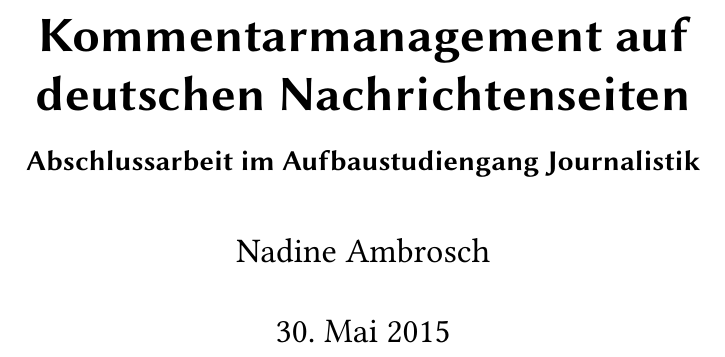
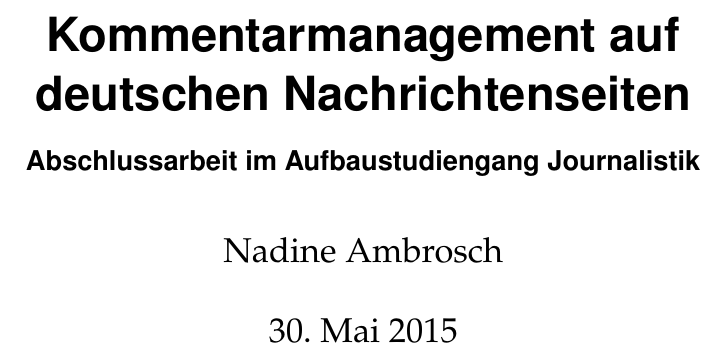
Before and after one commit to galinagalinagalina/Kommentare, a LaTeX document (Kommentare-Abschlussarbeit.tex): part of page 1 of 59 before the commit and part of page 1 of 65 after it, cut so that both start at the same text. Compiled offline with pdfLaTeX.

Commit message:
Palatino statt Libertine

```diff
--- a/Kommentare-Abschlussarbeit.tex
+++ b/Kommentare-Abschlussarbeit.tex
@@ -80,16 +80,16 @@
 
 % My font adaptions:
 % Euler for math | Palatino for rm | Helvetica for ss | Courier for tt
-%\renewcommand{\rmdefault}{ppl} % rm
+\renewcommand{\rmdefault}{ppl} % rm
 %\linespread{1.05}        % Palatino needs more leading
-%\usepackage[scaled]{helvet} % ss
-%\usepackage{courier} % tt
-%\usepackage{euler} % math
-%\usepackage{eulervm} % a better implementation of the euler package (not in gwTeX)
-%\normalfont
-%\usepackage[T1]{fontenc}
+\usepackage[scaled]{helvet} % ss
+\usepackage{courier} % tt
+\usepackage{euler} % math
+\usepackage{eulervm} % a better implementation of the euler package (not in gwTeX)
+\normalfont
 
-\usepackage{libertine}
+%\usepackage{libertine}
+
 \usepackage[T1]{fontenc}
 \usepackage[final]{microtype}
 
```
